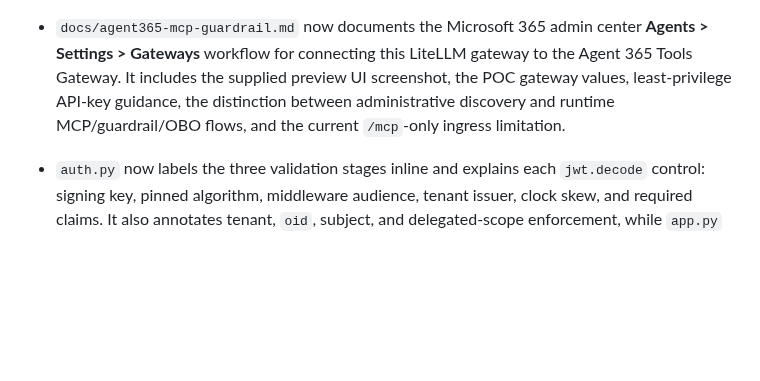
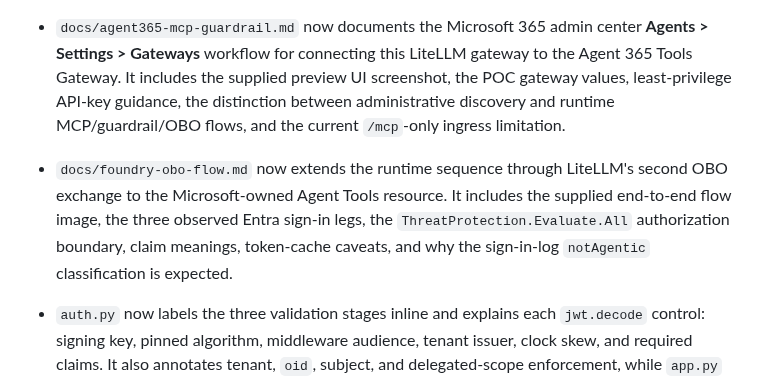
Before and after one commit to abhisheksinghcs/aigateway, a Markdown page: status.md, the part around one of its changes. Drawn GitHub-style; blank space fills up the shorter version.

```diff
--- a/status.md
+++ b/status.md
@@ -252,6 +252,7 @@ The approved POC is deployed and healthy in `eastus2`. Both AKS workers are Read
 - The timeout remediation passes 6 focused pytest tests, Ruff lint/format checks, Python compilation, and `git diff --check`. ACR build `ch3` succeeded through the approved package proxy as tag `20261015-obo3`; the pushed manifest digest is `sha256:e4e49b3cca86cadea438ce179a4d5f3f764f83d4a1af605783e95cc2cfdaca7e`, now pinned in the tracked Deployment.
 - The `obo3` Deployment and 180-second ConfigMap setting are live. The rolling update completed with 2/2 Ready and zero restarts; the public exact route retained its expected unauthenticated HTTP 401 boundary. The user's exact question, `Explain how LiteLLM model fallbacks work.`, then succeeded through public HTTPS, middleware validation and OBO, Foundry hosted-agent version 2, LiteLLM, and DeepWiki. Response `caresp_0a0aac1c0131847500yiaiktcYPN9XV2SvlRHimiq7HF8q2bWd` completed in session `4080f45b515e12a7e92457418dec31ca23523293ee8c273598451b52e476bfe`; Foundry logged HTTP 200 in 26,433.8 ms under trace `a510182b5c2c1dc2f20446a626278202`, and LiteLLM confirmed successful access to the fixed `deepwiki` MCP server.
 - `docs/agent365-mcp-guardrail.md` now documents the Microsoft 365 admin center **Agents > Settings > Gateways** workflow for connecting this LiteLLM gateway to the Agent 365 Tools Gateway. It includes the supplied preview UI screenshot, the POC gateway values, least-privilege API-key guidance, the distinction between administrative discovery and runtime MCP/guardrail/OBO flows, and the current `/mcp`-only ingress limitation.
+- `docs/foundry-obo-flow.md` now extends the runtime sequence through LiteLLM's second OBO exchange to the Microsoft-owned Agent Tools resource. It includes the supplied end-to-end flow image, the three observed Entra sign-in legs, the `ThreatProtection.Evaluate.All` authorization boundary, claim meanings, token-cache caveats, and why the sign-in-log `notAgentic` classification is expected.
 - `auth.py` now labels the three validation stages inline and explains each `jwt.decode` control: signing key, pinned algorithm, middleware audience, tenant issuer, clock skew, and required claims. It also annotates tenant, `oid`, subject, and delegated-scope enforcement, while `app.py` identifies the validation call that must succeed before OBO.
 - The same staged annotation theme now covers the remaining production modules: configuration sources and normalization in `config.py`; confidential-client binding, audience exchange, success/failure handling, and Conditional Access in `obo.py`; workload identity, fixed destinations, distinct header roles, and response sanitization in `foundry.py`; request restrictions in `models.py`; and startup, health, authentication, orchestration, and error translation in `app.py`.
 - JWKS refresh behavior was reviewed while explaining `time.monotonic()`. A cache-guard bug was found where an unfamiliar `kid` could request refresh but the still-current cache caused `_refresh_keys` to return without fetching the rotated key. The implementation now distinguishes ordinary expiry from required-key refresh, rechecks after acquiring the lock, and rate-limits unknown-key refreshes with a configurable 60-second cooldown. A synthetic RSA key-rotation test covers this path.
```
Also changed, not shown: other parts of status.md (+1 -1 lines), docs/foundry-obo-flow.md (+88 -4 lines), docs/diagrams/agent-tools-end-to-end-token-flow.png (added).
